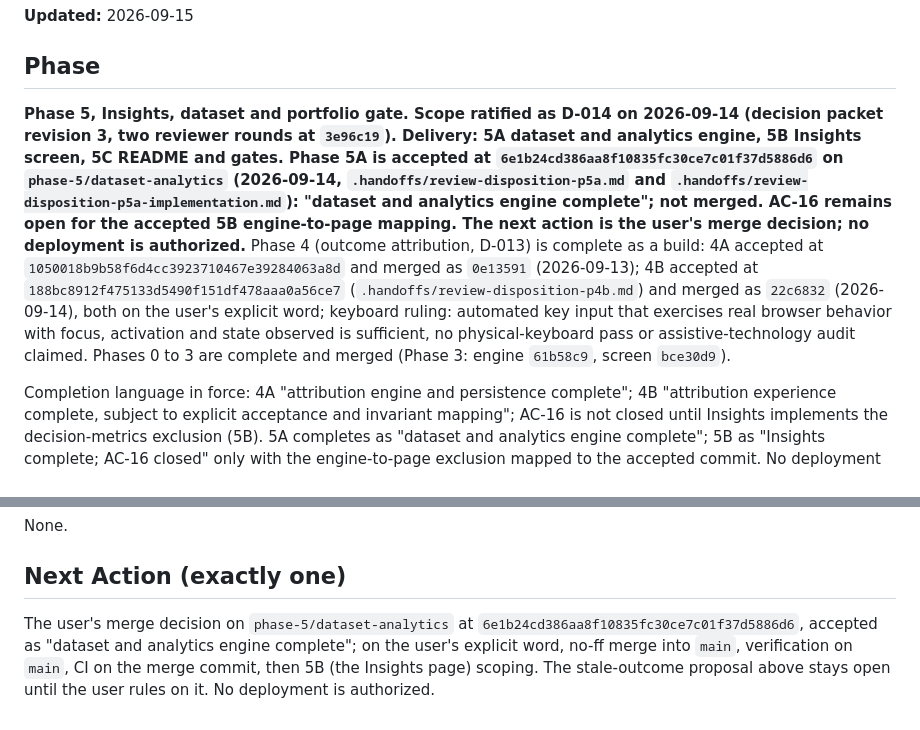
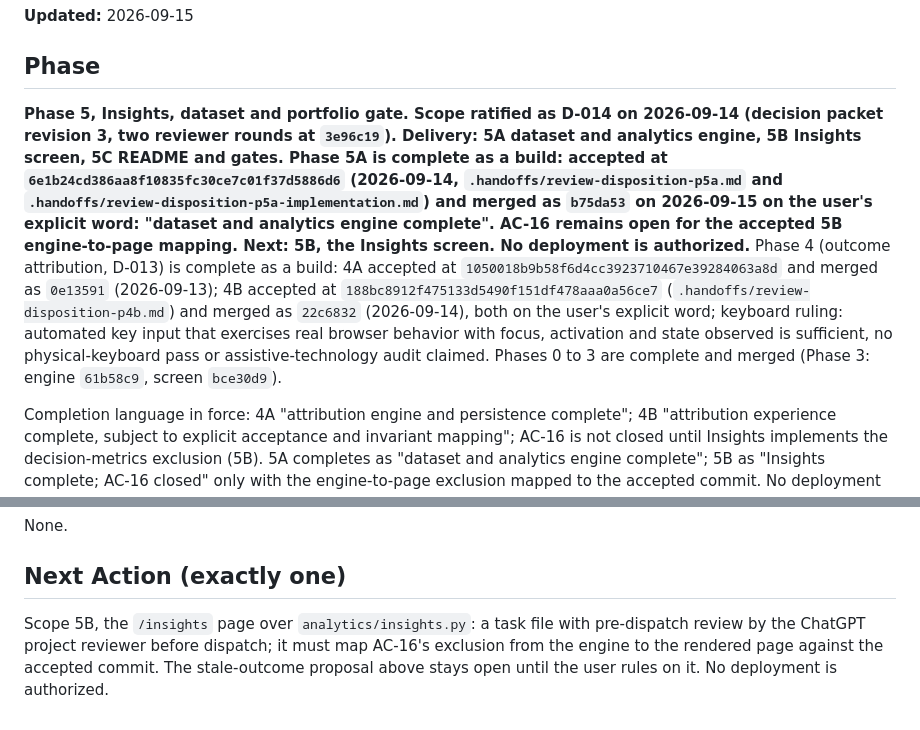
Before and after one commit to e-skora/flight-recorder, a Markdown page: STATE.md, 2 parts joined by grey strips. Drawn GitHub-style.

Commit message:
STATE: 5A merged as b75da53 (dataset and analytics engine complete), verified on main, CI 34941532417 green; next is 5B scoping

```diff
--- a/STATE.md
+++ b/STATE.md
@@ -6,7 +6,7 @@
 
 ## Phase
 
-**Phase 5, Insights, dataset and portfolio gate. Scope ratified as D-014 on 2026-09-14 (decision packet revision 3, two reviewer rounds at `3e96c19`). Delivery: 5A dataset and analytics engine, 5B Insights screen, 5C README and gates. Phase 5A is accepted at `6e1b24cd386aa8f10835fc30ce7c01f37d5886d6` on `phase-5/dataset-analytics` (2026-09-14, `.handoffs/review-disposition-p5a.md` and `.handoffs/review-disposition-p5a-implementation.md`): "dataset and analytics engine complete"; not merged. AC-16 remains open for the accepted 5B engine-to-page mapping. The next action is the user's merge decision; no deployment is authorized.** Phase 4 (outcome attribution, D-013) is complete as a build: 4A accepted at `1050018b9b58f6d4cc3923710467e39284063a8d` and merged as `0e13591` (2026-09-13); 4B accepted at `188bc8912f475133d5490f151df478aaa0a56ce7` (`.handoffs/review-disposition-p4b.md`) and merged as `22c6832` (2026-09-14), both on the user's explicit word; keyboard ruling: automated key input that exercises real browser behavior with focus, activation and state observed is sufficient, no physical-keyboard pass or assistive-technology audit claimed. Phases 0 to 3 are complete and merged (Phase 3: engine `61b58c9`, screen `bce30d9`).
+**Phase 5, Insights, dataset and portfolio gate. Scope ratified as D-014 on 2026-09-14 (decision packet revision 3, two reviewer rounds at `3e96c19`). Delivery: 5A dataset and analytics engine, 5B Insights screen, 5C README and gates. Phase 5A is complete as a build: accepted at `6e1b24cd386aa8f10835fc30ce7c01f37d5886d6` (2026-09-14, `.handoffs/review-disposition-p5a.md` and `.handoffs/review-disposition-p5a-implementation.md`) and merged as `b75da53` on 2026-09-15 on the user's explicit word: "dataset and analytics engine complete". AC-16 remains open for the accepted 5B engine-to-page mapping. Next: 5B, the Insights screen. No deployment is authorized.** Phase 4 (outcome attribution, D-013) is complete as a build: 4A accepted at `1050018b9b58f6d4cc3923710467e39284063a8d` and merged as `0e13591` (2026-09-13); 4B accepted at `188bc8912f475133d5490f151df478aaa0a56ce7` (`.handoffs/review-disposition-p4b.md`) and merged as `22c6832` (2026-09-14), both on the user's explicit word; keyboard ruling: automated key input that exercises real browser behavior with focus, activation and state observed is sufficient, no physical-keyboard pass or assistive-technology audit claimed. Phases 0 to 3 are complete and merged (Phase 3: engine `61b58c9`, screen `bce30d9`).
 
 Completion language in force: 4A "attribution engine and persistence complete"; 4B "attribution experience complete, subject to explicit acceptance and invariant mapping"; AC-16 is not closed until Insights implements the decision-metrics exclusion (5B). 5A completes as "dataset and analytics engine complete"; 5B as "Insights complete; AC-16 closed" only with the engine-to-page exclusion mapped to the accepted commit. No deployment is authorized.
 
@@ -55,4 +56,4 @@ None.
 
 ## Next Action (exactly one)
 
-The user's merge decision on `phase-5/dataset-analytics` at `6e1b24cd386aa8f10835fc30ce7c01f37d5886d6`, accepted as "dataset and analytics engine complete"; on the user's explicit word, no-ff merge into `main`, verification on `main`, CI on the merge commit, then 5B (the Insights page) scoping. The stale-outcome proposal above stays open until the user rules on it. No deployment is authorized.
+Scope 5B, the `/insights` page over `analytics/insights.py`: a task file with pre-dispatch review by the ChatGPT project reviewer before dispatch; it must map AC-16's exclusion from the engine to the rendered page against the accepted commit. The stale-outcome proposal above stays open until the user rules on it. No deployment is authorized.
```
Also changed, not shown: other parts of STATE.md (+4 -3 lines).
